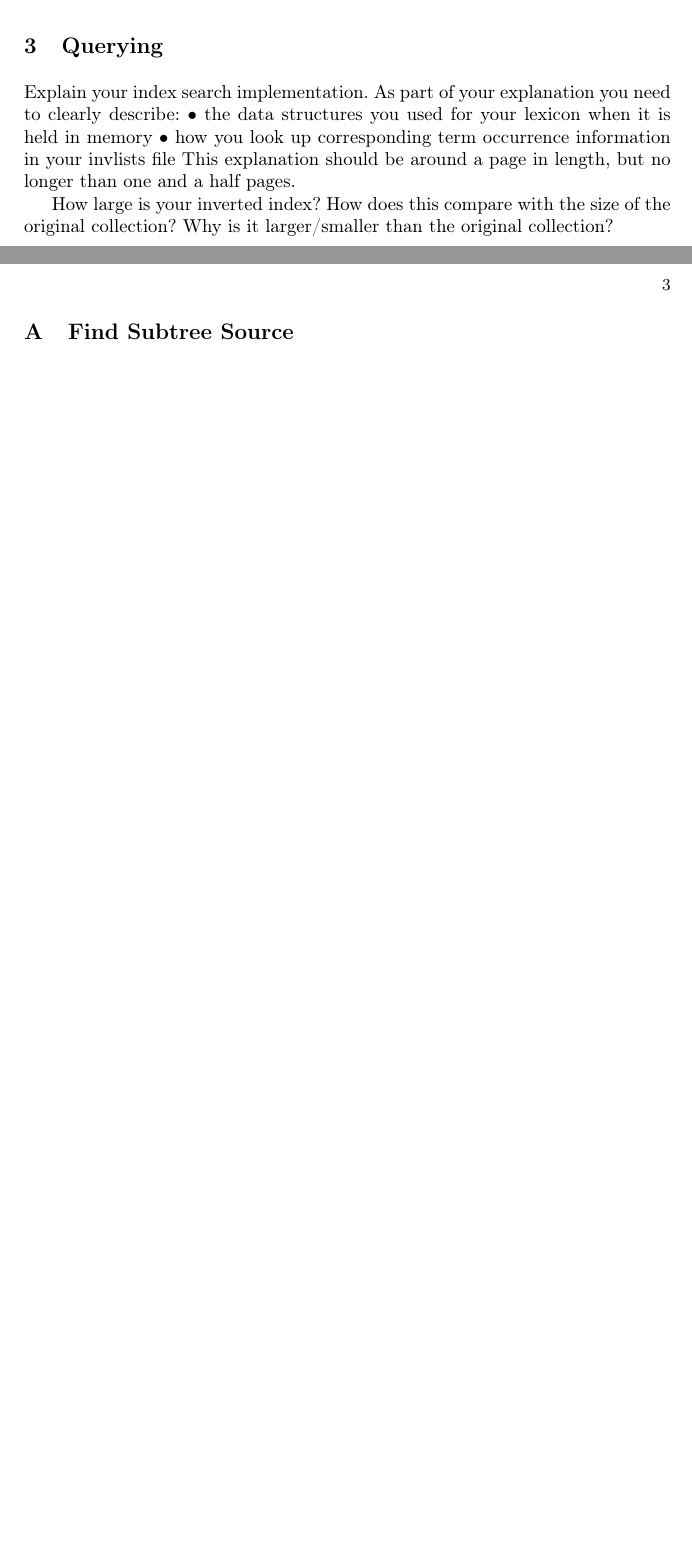
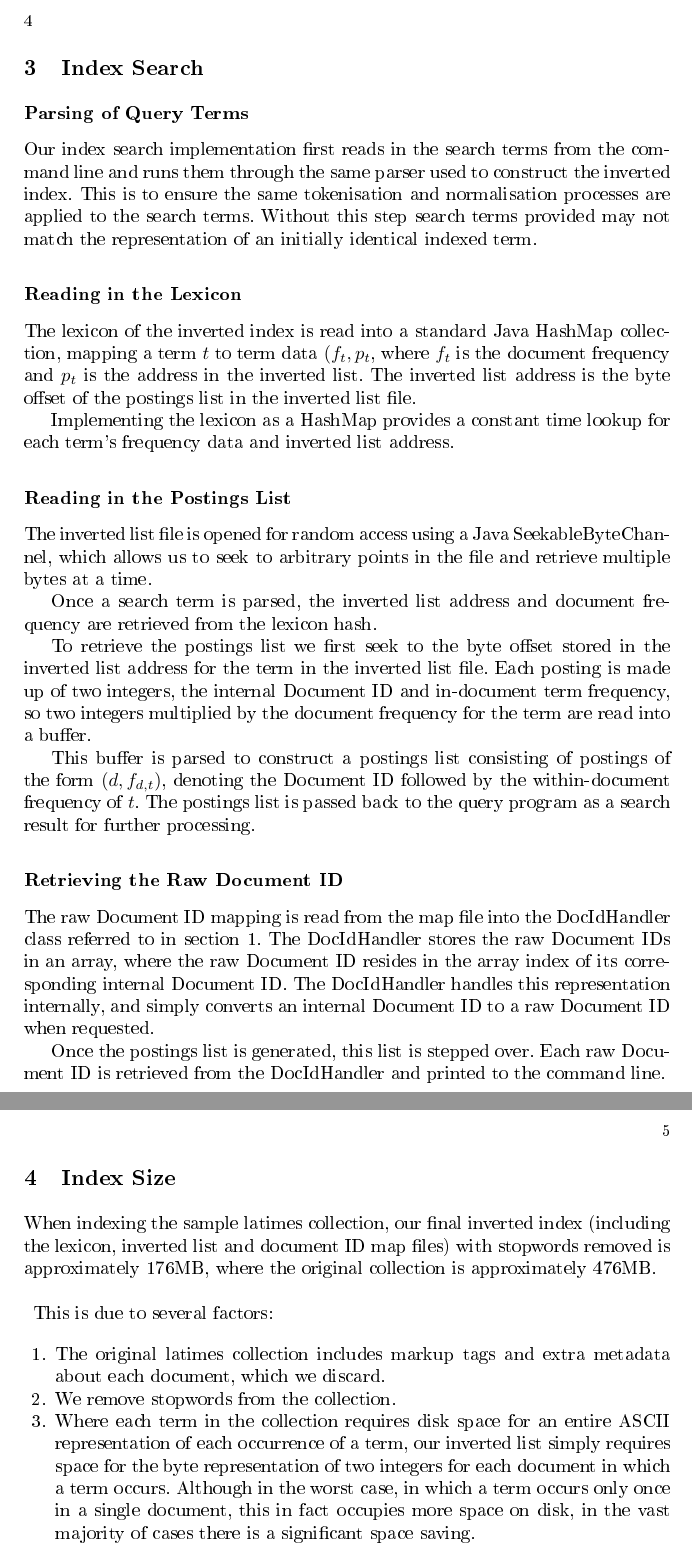
Before and after one commit to nicolaidahl/InformationRetrieval, a LaTeX problem sheet (Reports/Assignment 1/report.tex, which reads Reports/Assignment 1/sections/contributions.tex, Reports/Assignment 1/sections/querying.tex): two parts of pages 2 and 3 of 4 before the commit and two parts of pages 4 and 5 of 7 after it, joined at a grey line, cut at the place of the change, the shorter picture padded with empty space. The pictures show the PDF file Reports/Assignment 1/report.pdf that the author committed with the source.

Commit message:
Updated report Revised indexing section Padded out stoplist section Added query section Added contributions

```diff
--- a/Reports/Assignment 1/sections/contributions.tex
+++ b/Reports/Assignment 1/sections/contributions.tex
@@ -2,5 +2,3 @@
 \appendix
 \label{sec:Appendix}
 
-\section{Find Subtree Source}
-\label{sec:findSubtree}
@@ -6,0 +18,2 @@
+\begin{enumerate}
+	\item Index construction
@@ -6,0 +24 @@
+\end{enumerate}
--- a/Reports/Assignment 1/sections/querying.tex
+++ b/Reports/Assignment 1/sections/querying.tex
@@ -1,13 +1,46 @@
 %!TEX root = ../report.tex
 
-\section{Querying}
+\section{Index Search}
 \label{sec:querying}
 
-Explain your index search implementation. As part of your explanation you need to clearly describe:
-• the data structures you used for your lexicon when it is held in memory
-• how you look up corresponding term occurrence information in your invlists file
-This explanation should be around a page in length, but no longer than one and a half pages.
+\subsection*{Parsing of Query Terms}
+
+Our index search implementation first reads in the search terms from the command line and runs them through the same parser used to construct the inverted index. This is to ensure the same tokenisation and normalisation processes are applied to the search terms. Without this step search terms provided may not match the representation of an initially identical indexed term.
+
+\subsection*{Reading in the Lexicon}
+
+The lexicon of the inverted index is read into a standard Java HashMap collection, mapping a term $t$ to term data $(f_t, p_t$, where $f_t$ is the document frequency and $p_t$ is the address in the inverted list. The inverted list address is the byte offset of the postings list in the inverted list file.
+
+Implementing the lexicon as a HashMap provides a constant time lookup for each term's frequency data and inverted list address.
+
+\subsection*{Reading in the Postings List}
+
+The inverted list file is opened for random access using a Java SeekableByteChannel, which allows us to seek to arbitrary points in the file and retrieve multiple bytes at a time.
+
+Once a search term is parsed, the inverted list address and document frequency are retrieved from the lexicon hash.
+
+To retrieve the postings list we first seek to the byte offset stored in the inverted list address for the term in the inverted list file. Each posting is made up of two integers, the internal Document ID and in-document term frequency, so two integers multiplied by the document frequency for the term are read into a buffer.
+
+This buffer is parsed to construct a postings list consisting of postings of the form $(d, f_{d,t})$, denoting the Document ID followed by the within-document frequency of $t$. The postings list is passed back to the query program as a search result for further processing.
+
+\subsection*{Retrieving the Raw Document ID}
+
+The raw Document ID mapping is read from the map file into the DocIdHandler class referred to in section \ref{sec:indexing}. The DocIdHandler stores the raw Document IDs in an array, where the raw Document ID resides in the array index of its corresponding internal Document ID.
+The DocIdHandler handles this representation internally, and simply converts an internal Document ID to a raw Document ID when requested.
+
+Once the postings list is generated, this list is stepped over. Each raw Document ID is retrieved from the DocIdHandler and printed to the command line.
 
 
+\section{Index Size}
+\label{sec:indexsize}
 
-How large is your inverted index? How does this compare with the size of the original collection? Why is it larger/smaller than the original collection?
+When indexing the sample latimes collection, our final inverted index (including the lexicon, inverted list and document ID map files) with stopwords removed is approximately 176MB, where the original collection is approximately 476MB.
+
+\paragraph{}
+This is due to several factors:
+
+\begin{enumerate}
+	\item The original latimes collection includes markup tags and extra metadata about each document, which we discard.
+	\item We remove stopwords from the collection.
+	\item Where each term in the collection requires disk space for an entire ASCII representation of each occurrence of a term, our inverted list simply requires space for the byte representation of two integers for each document in which a term occurs. Although in the worst case, in which a term occurs only once in a single document, this in fact occupies more space on disk, in the vast majority of cases there is a significant space saving.
+\end{enumerate}
```
Also changed, not shown: Reports/Assignment 1/report.tex (+4 -1 lines), Reports/Assignment 1/sections/indexing.tex (+27 -5 lines), Reports/Assignment 1/sections/stopping.tex (+5 -3 lines), Reports/Assignment 1/report.pdf, Reports/Assignment 1/sections/contributions.tex (23 more changed lines).
